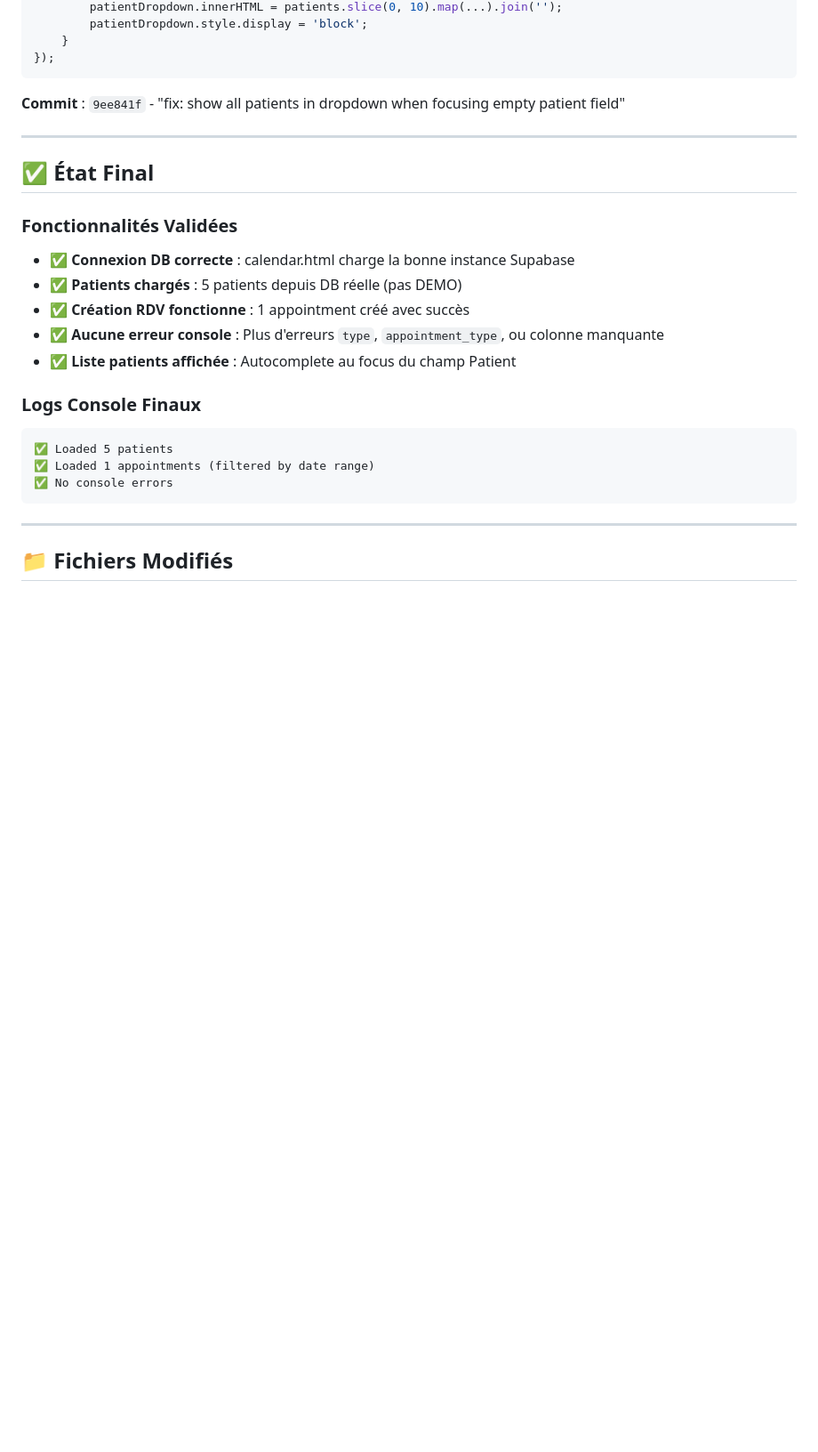
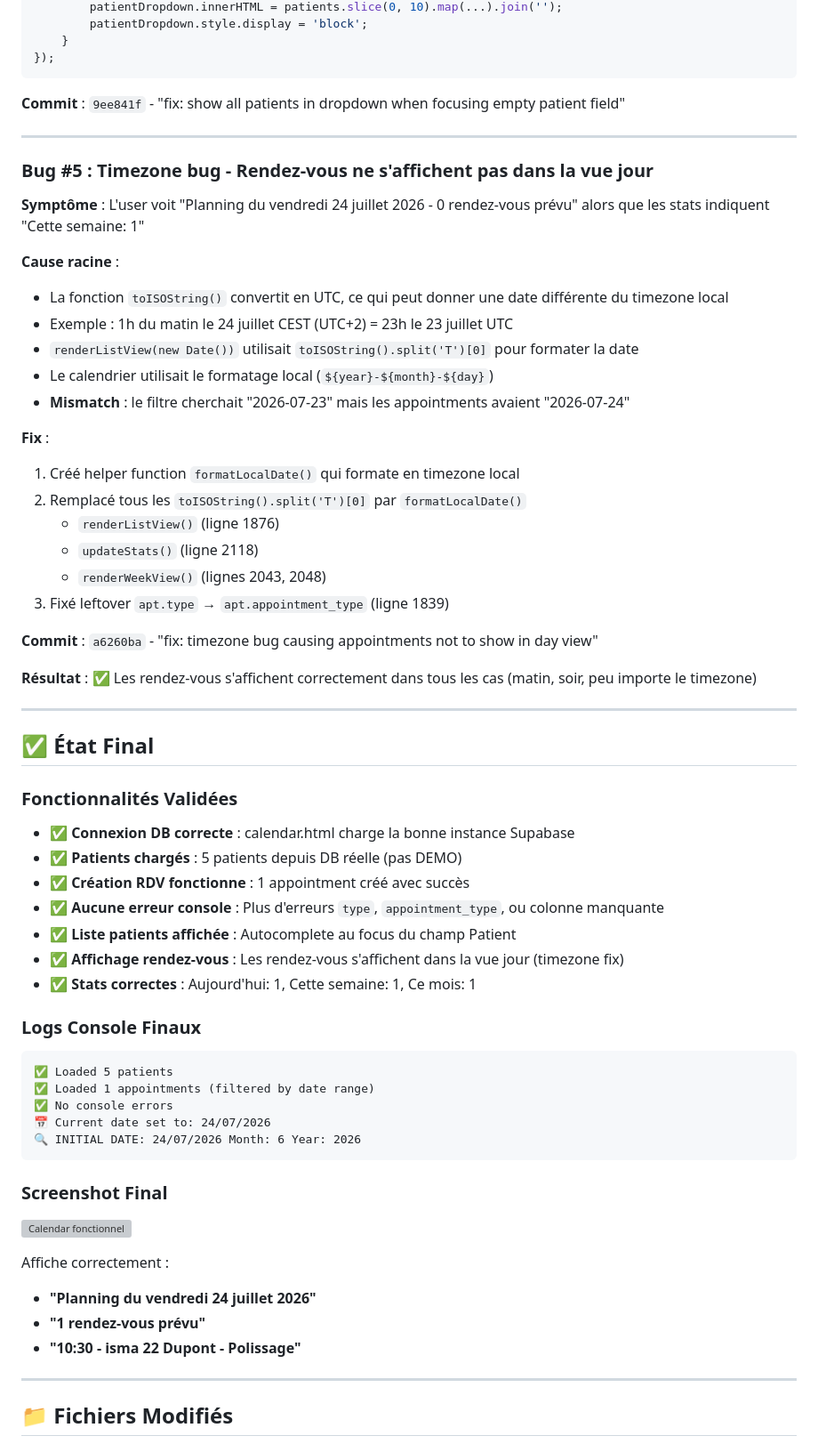
Before and after one commit to IsmaIkami/K2-Dent-Production, a Markdown page: SESSION_SUMMARY_20260724.md, the part around one of its changes. Shown at 89% size. Drawn GitHub-style; blank space fills up the shorter version; grey boxes are pictures that could not be loaded.

````diff
--- a/SESSION_SUMMARY_20260724.md
+++ b/SESSION_SUMMARY_20260724.md
@@ -99,6 +99,30 @@ patientInput.addEventListener('focus', (e) => {
 
 ---
 
+### Bug #5 : Timezone bug - Rendez-vous ne s'affichent pas dans la vue jour
+**Symptôme** : L'user voit "Planning du vendredi 24 juillet 2026 - 0 rendez-vous prévu" alors que les stats indiquent "Cette semaine: 1"
+
+**Cause racine** :
+- La fonction `toISOString()` convertit en UTC, ce qui peut donner une date différente du timezone local
+- Exemple : 1h du matin le 24 juillet CEST (UTC+2) = 23h le 23 juillet UTC
+- `renderListView(new Date())` utilisait `toISOString().split('T')[0]` pour formater la date
+- Le calendrier utilisait le formatage local (`${year}-${month}-${day}`)
+- **Mismatch** : le filtre cherchait "2026-07-23" mais les appointments avaient "2026-07-24"
+
+**Fix** :
+1. Créé helper function `formatLocalDate()` qui formate en timezone local
+2. Remplacé tous les `toISOString().split('T')[0]` par `formatLocalDate()`
+   - `renderListView()` (ligne 1876)
+   - `updateStats()` (ligne 2118)
+   - `renderWeekView()` (lignes 2043, 2048)
+3. Fixé leftover `apt.type` → `apt.appointment_type` (ligne 1839)
+
+**Commit** : `a6260ba` - "fix: timezone bug causing appointments not to show in day view"
+
+**Résultat** : ✅ Les rendez-vous s'affichent correctement dans tous les cas (matin, soir, peu importe le timezone)
+
+---
+
 ## ✅ État Final
 
 ### Fonctionnalités Validées
@@ -107,13 +131,25 @@ patientInput.addEventListener('focus', (e) => {
 - ✅ **Création RDV fonctionne** : 1 appointment créé avec succès
 - ✅ **Aucune erreur console** : Plus d'erreurs `type`, `appointment_type`, ou colonne manquante
 - ✅ **Liste patients affichée** : Autocomplete au focus du champ Patient
+- ✅ **Affichage rendez-vous** : Les rendez-vous s'affichent dans la vue jour (timezone fix)
+- ✅ **Stats correctes** : Aujourd'hui: 1, Cette semaine: 1, Ce mois: 1
 
 ### Logs Console Finaux
 ```
 ✅ Loaded 5 patients
 ✅ Loaded 1 appointments (filtered by date range)
 ✅ No console errors
+📅 Current date set to: 24/07/2026
+🔍 INITIAL DATE: 24/07/2026 Month: 6 Year: 2026
 ```
+
+### Screenshot Final
+![Calendar fonctionnel](/.gstack/qa-reports/screenshots/calendar-after-timezone-fix.png)
+
+Affiche correctement :
+- **"Planning du vendredi 24 juillet 2026"**
+- **"1 rendez-vous prévu"**
+- **"10:30 - isma 22 Dupont - Polissage"**
 
 ---
 
````
Also changed, not shown: other parts of SESSION_SUMMARY_20260724.md (+15 -12 lines).
